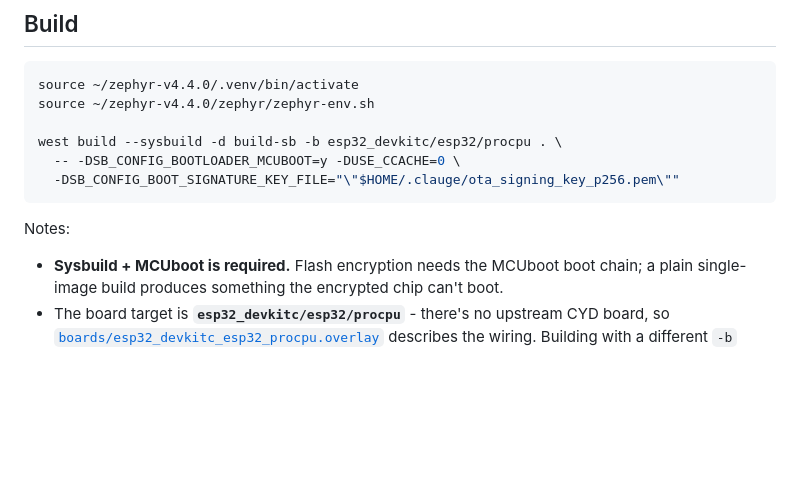
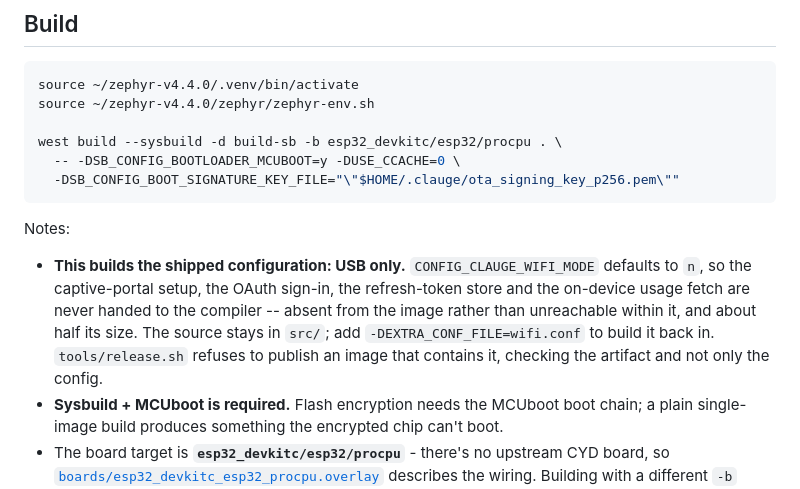
Before and after one commit to KfirLevy258/Blink, a Markdown page: firmware/README.md, the part around the change. Rendered like a GitHub page; blank space fills up the shorter version.

Commit message:
docs: describe the build that actually ships
The main README's build section and firmware/README.md both documented one
build, from before there were two. The default is now USB-only -- no radio,
no sign-in, no token store compiled in -- and the Wi-Fi path is a flag away
rather than gone.

The status dot table also still said amber meant "rate-limited or stale",
which was true only because staleness had to borrow that state. It has its
own meaning now, so the table says what amber actually reports.

```diff
--- a/firmware/README.md
+++ b/firmware/README.md
@@ -39,6 +39,13 @@ west build --sysbuild -d build-sb -b esp32_devkitc/esp32/procpu . \
 
 Notes:
 
+- **This builds the shipped configuration: USB only.** `CONFIG_CLAUGE_WIFI_MODE`
+  defaults to `n`, so the captive-portal setup, the OAuth sign-in, the refresh-token
+  store and the on-device usage fetch are never handed to the compiler -- absent from
+  the image rather than unreachable within it, and about half its size. The source
+  stays in `src/`; add `-DEXTRA_CONF_FILE=wifi.conf` to build it back in. `tools/release.sh`
+  refuses to publish an image that contains it, checking the artifact and not only the
+  config.
 - **Sysbuild + MCUboot is required.** Flash encryption needs the MCUboot boot chain;
   a plain single-image build produces something the encrypted chip can't boot.
 - The board target is **`esp32_devkitc/esp32/procpu`** - there's no upstream CYD board,
```
Also changed, not shown: README.md (+3 -1 lines).
